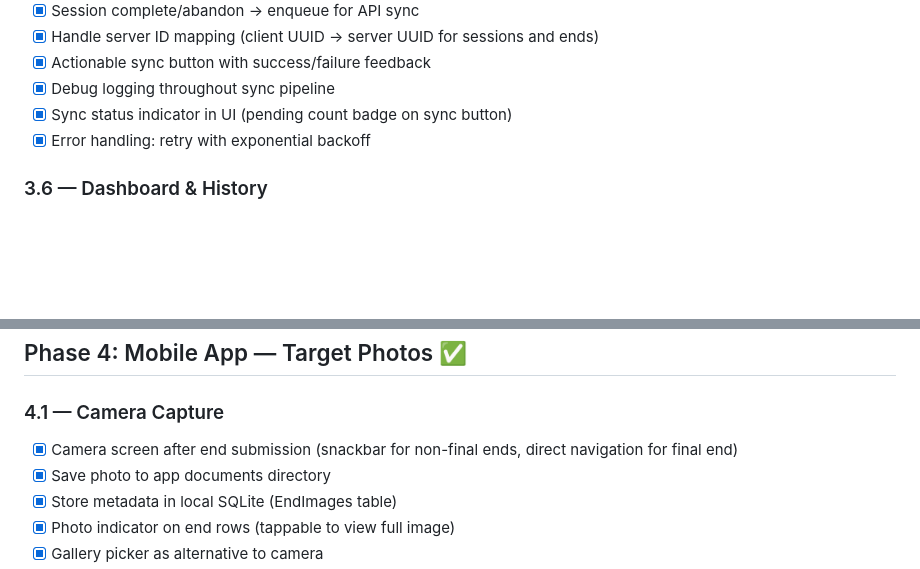
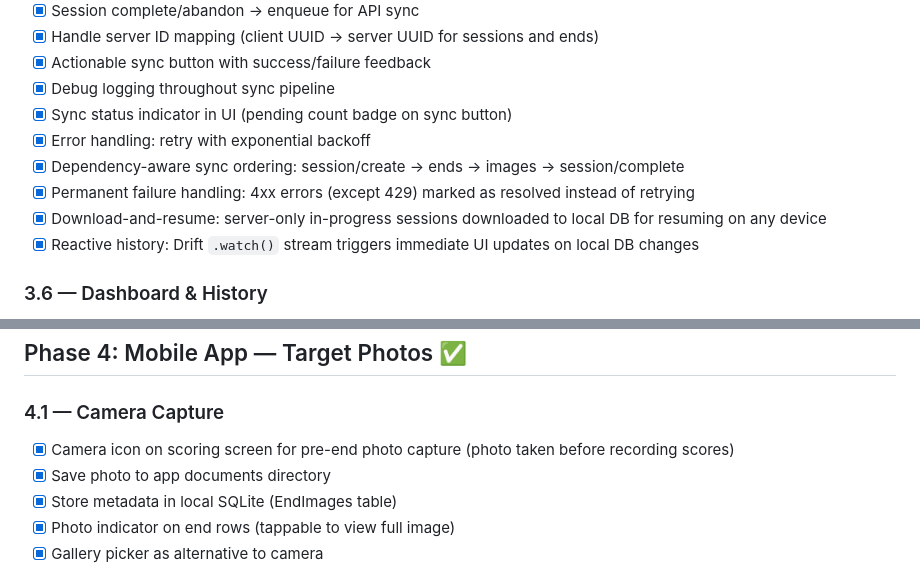
Before and after one commit to whtdrgn101/quiver-score, a Markdown page: ROADMAP-MOBILE.md, 2 parts joined by grey strips. GitHub-like rendering; blank space fills up the shorter version.

Commit message:
Update mobile roadmap: mark 1.6 complete, document sync and camera improvements
Co-Authored-By: Claude Opus 4.6 <noreply@anthropic.com>

```diff
--- a/ROADMAP-MOBILE.md
+++ b/ROADMAP-MOBILE.md
@@ -126,6 +126,10 @@ Build a Flutter mobile app for offline-first round scoring and tournament play,
 - [x] Debug logging throughout sync pipeline
 - [x] Sync status indicator in UI (pending count badge on sync button)
 - [x] Error handling: retry with exponential backoff
+- [x] Dependency-aware sync ordering: session/create → ends → images → session/complete
+- [x] Permanent failure handling: 4xx errors (except 429) marked as resolved instead of retrying
+- [x] Download-and-resume: server-only in-progress sessions downloaded to local DB for resuming on any device
+- [x] Reactive history: Drift `.watch()` stream triggers immediate UI updates on local DB changes
 
 ### 3.6 — Dashboard & History
 
@@ -142,7 +146,7 @@ Build a Flutter mobile app for offline-first round scoring and tournament play,
 
 ### 4.1 — Camera Capture
 
-- [x] Camera screen after end submission (snackbar for non-final ends, direct navigation for final end)
+- [x] Camera icon on scoring screen for pre-end photo capture (photo taken before recording scores)
 - [x] Save photo to app documents directory
 - [x] Store metadata in local SQLite (EndImages table)
 - [x] Photo indicator on end rows (tappable to view full image)
```
Also changed, not shown: other parts of ROADMAP-MOBILE.md (+2 -2 lines).
